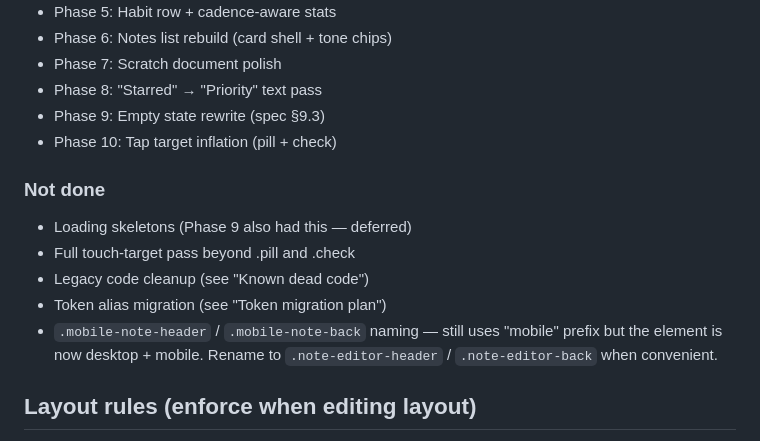
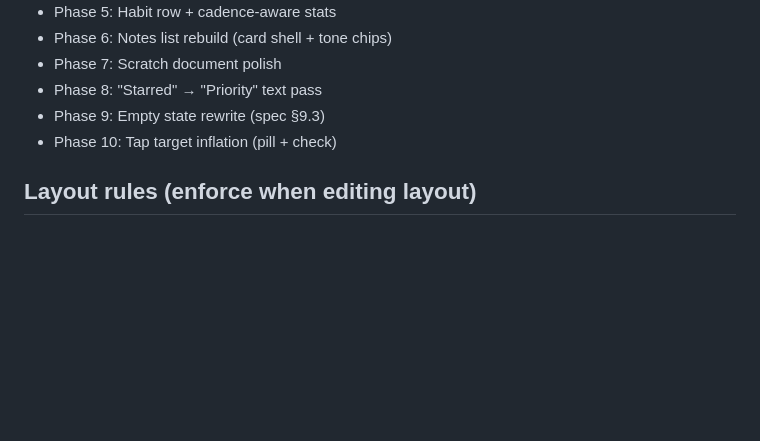
Before and after one commit to jleone2008-sys/gsd-task-manager, a Markdown page: PROGRESS.md, the part around one of its changes. Drawn GitHub-style; blank space fills up the shorter version.

```diff
--- a/PROGRESS.md
+++ b/PROGRESS.md
@@ -134,15 +124,6 @@ its call sites. Track remaining count here.
 - Phase 8: "Starred" → "Priority" text pass
 - Phase 9: Empty state rewrite (spec §9.3)
 - Phase 10: Tap target inflation (pill + check)
-
-### Not done
-- Loading skeletons (Phase 9 also had this — deferred)
-- Full touch-target pass beyond .pill and .check
-- Legacy code cleanup (see "Known dead code")
-- Token alias migration (see "Token migration plan")
-- `.mobile-note-header` / `.mobile-note-back` naming — still uses
-  "mobile" prefix but the element is now desktop + mobile. Rename to
-  `.note-editor-header` / `.note-editor-back` when convenient.
 
 ## Layout rules (enforce when editing layout)
 
```
Also changed, not shown: other parts of PROGRESS.md (+42 -52 lines), LEGACY_AUDIT.md (+6 -0 lines).
